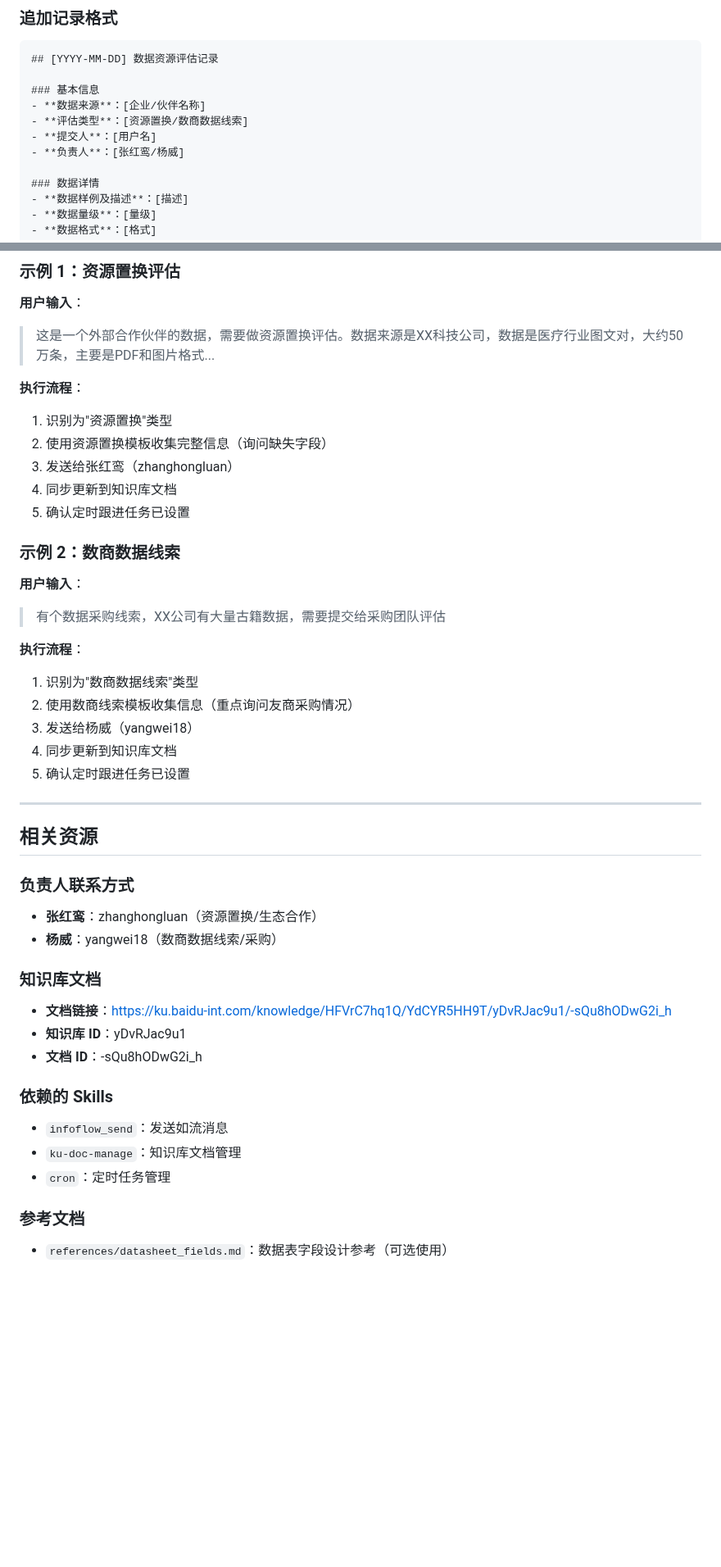
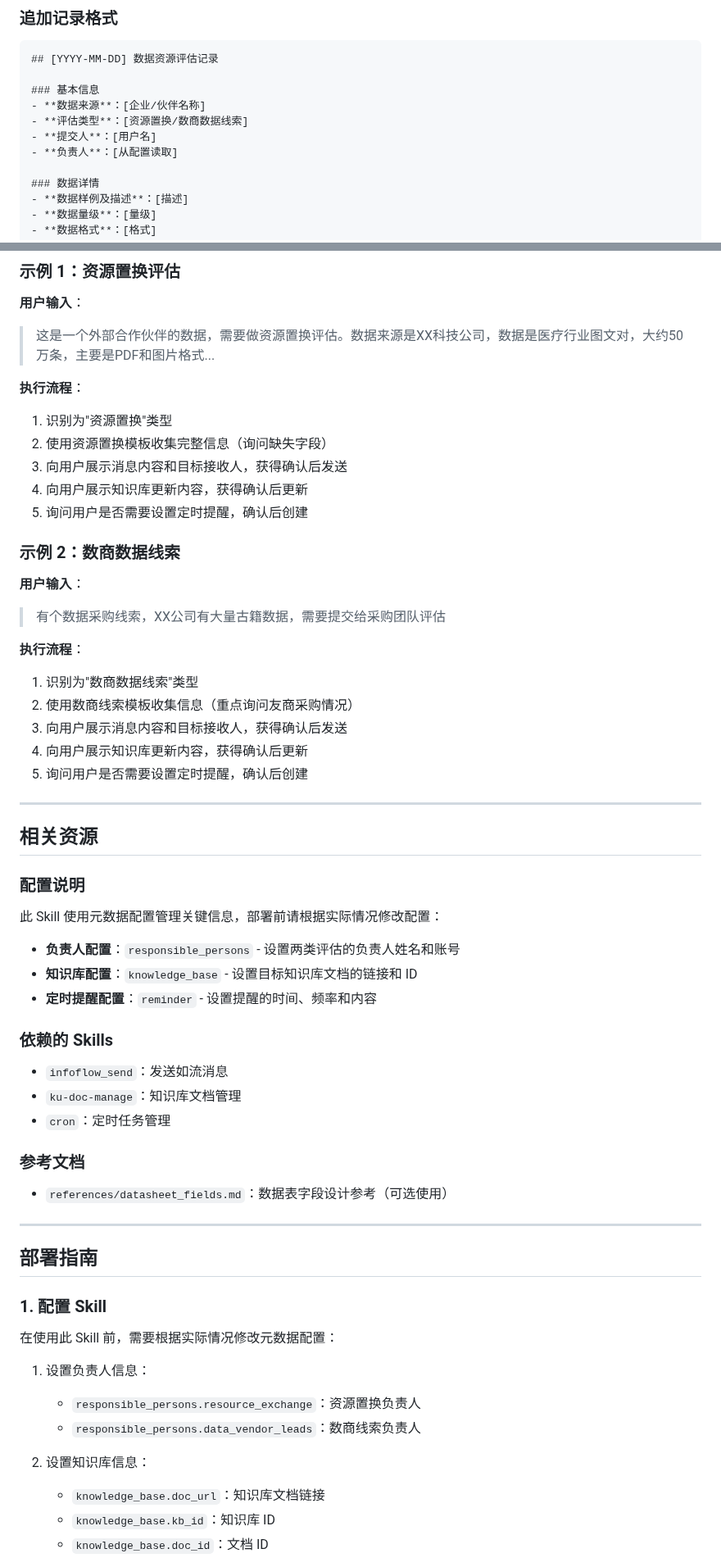
Before and after one commit to AgenticAIPlan/AgenticAISkills, a Markdown page: skills/data-resource-evaluation/SKILL.md, 2 parts joined by grey strips. Shown at 82% size. Rendered like a GitHub page; blank space fills up the shorter version.

```diff
--- a/skills/data-resource-evaluation/SKILL.md
+++ b/skills/data-resource-evaluation/SKILL.md
@@ -162,7 +189,7 @@ message: |
 - **数据来源**：[企业/伙伴名称]
 - **评估类型**：[资源置换/数商数据线索]
 - **提交人**：[用户名]
-- **负责人**：[张红鸾/杨威]
+- **负责人**：[从配置读取]
 
 ### 数据详情
 - **数据样例及描述**：[描述]
@@ -228,9 +272,9 @@ job:
 **执行流程**：
 1. 识别为"资源置换"类型
 2. 使用资源置换模板收集完整信息（询问缺失字段）
-3. 发送给张红鸾（zhanghongluan）
-4. 同步更新到知识库文档
-5. 确认定时跟进任务已设置
+3. 向用户展示消息内容和目标接收人，获得确认后发送
+4. 向用户展示知识库更新内容，获得确认后更新
+5. 询问用户是否需要设置定时提醒，确认后创建
 
 ### 示例 2：数商数据线索
 
@@ -240,27 +284,46 @@ job:
 **执行流程**：
 1. 识别为"数商数据线索"类型
 2. 使用数商线索模板收集信息（重点询问友商采购情况）
-3. 发送给杨威（yangwei18）
-4. 同步更新到知识库文档
-5. 确认定时跟进任务已设置
+3. 向用户展示消息内容和目标接收人，获得确认后发送
+4. 向用户展示知识库更新内容，获得确认后更新
+5. 询问用户是否需要设置定时提醒，确认后创建
 
 ---
 
 ## 相关资源
 
-### 负责人联系方式
-- **张红鸾**：zhanghongluan（资源置换/生态合作）
-- **杨威**：yangwei18（数商数据线索/采购）
+### 配置说明
 
-### 知识库文档
-- **文档链接**：https://ku.baidu-int.com/knowledge/HFVrC7hq1Q/YdCYR5HH9T/yDvRJac9u1/-sQu8hODwG2i_h
-- **知识库 ID**：yDvRJac9u1
-- **文档 ID**：-sQu8hODwG2i_h
+此 Skill 使用元数据配置管理关键信息，部署前请根据实际情况修改配置：
+
+- **负责人配置**：`responsible_persons` - 设置两类评估的负责人姓名和账号
+- **知识库配置**：`knowledge_base` - 设置目标知识库文档的链接和 ID
+- **定时提醒配置**：`reminder` - 设置提醒的时间、频率和内容
 
 ### 依赖的 Skills
+
 - `infoflow_send`：发送如流消息
 - `ku-doc-manage`：知识库文档管理
 - `cron`：定时任务管理
 
 ### 参考文档
+
 - `references/datasheet_fields.md`：数据表字段设计参考（可选使用）
+
+---
+
+## 部署指南
+
+### 1. 配置 Skill
+
+在使用此 Skill 前，需要根据实际情况修改元数据配置：
+
+1. 设置负责人信息：
+   - `responsible_persons.resource_exchange`：资源置换负责人
+   - `responsible_persons.data_vendor_leads`：数商线索负责人
+
+2. 设置知识库信息：
+   - `knowledge_base.doc_url`：知识库文档链接
+   - `knowledge_base.kb_id`：知识库 ID
+   - `knowledge_base.doc_id`：文档 ID
+
```
Also changed, not shown: other parts of skills/data-resource-evaluation/SKILL.md (+108 -44 lines), 1 other file.
